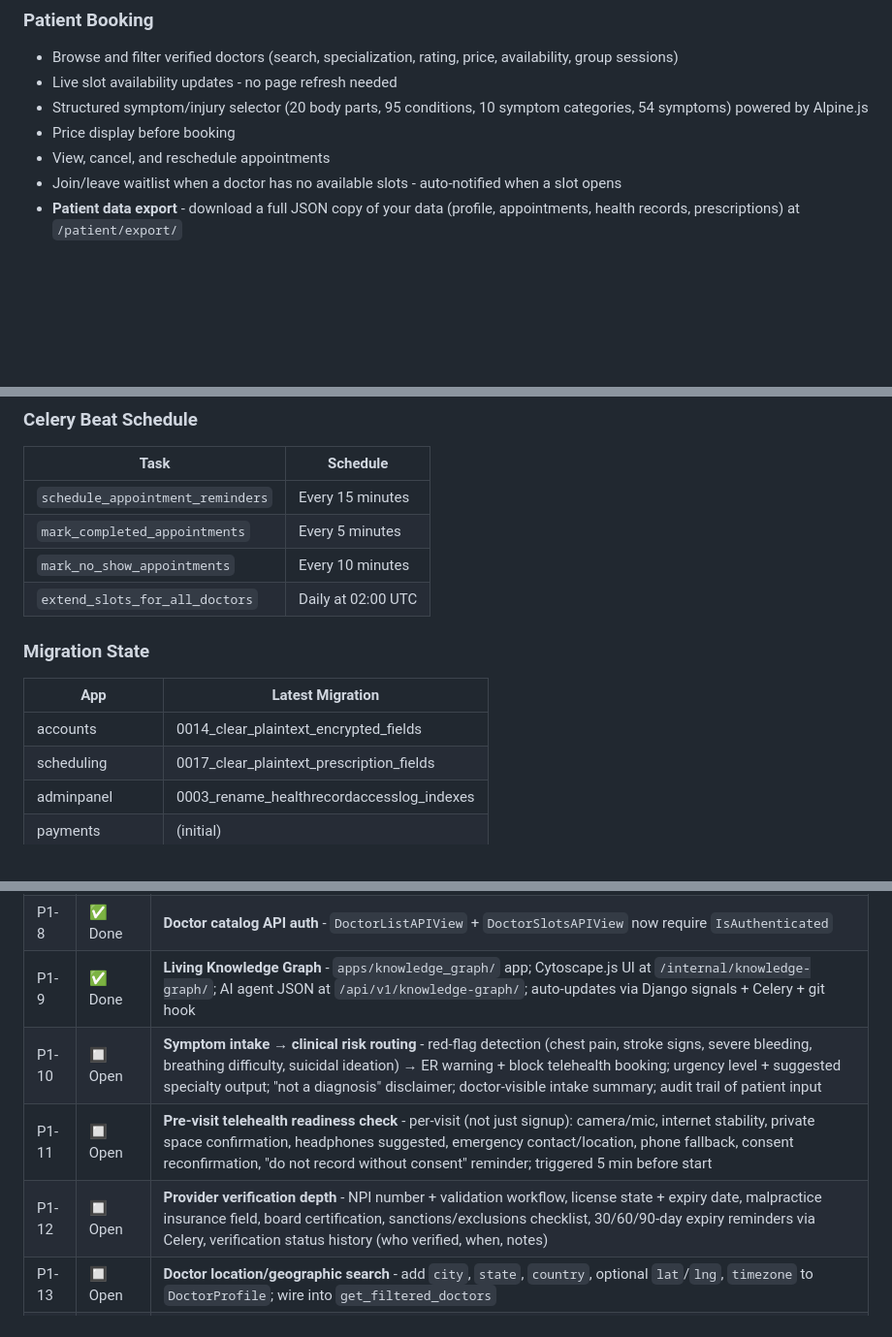
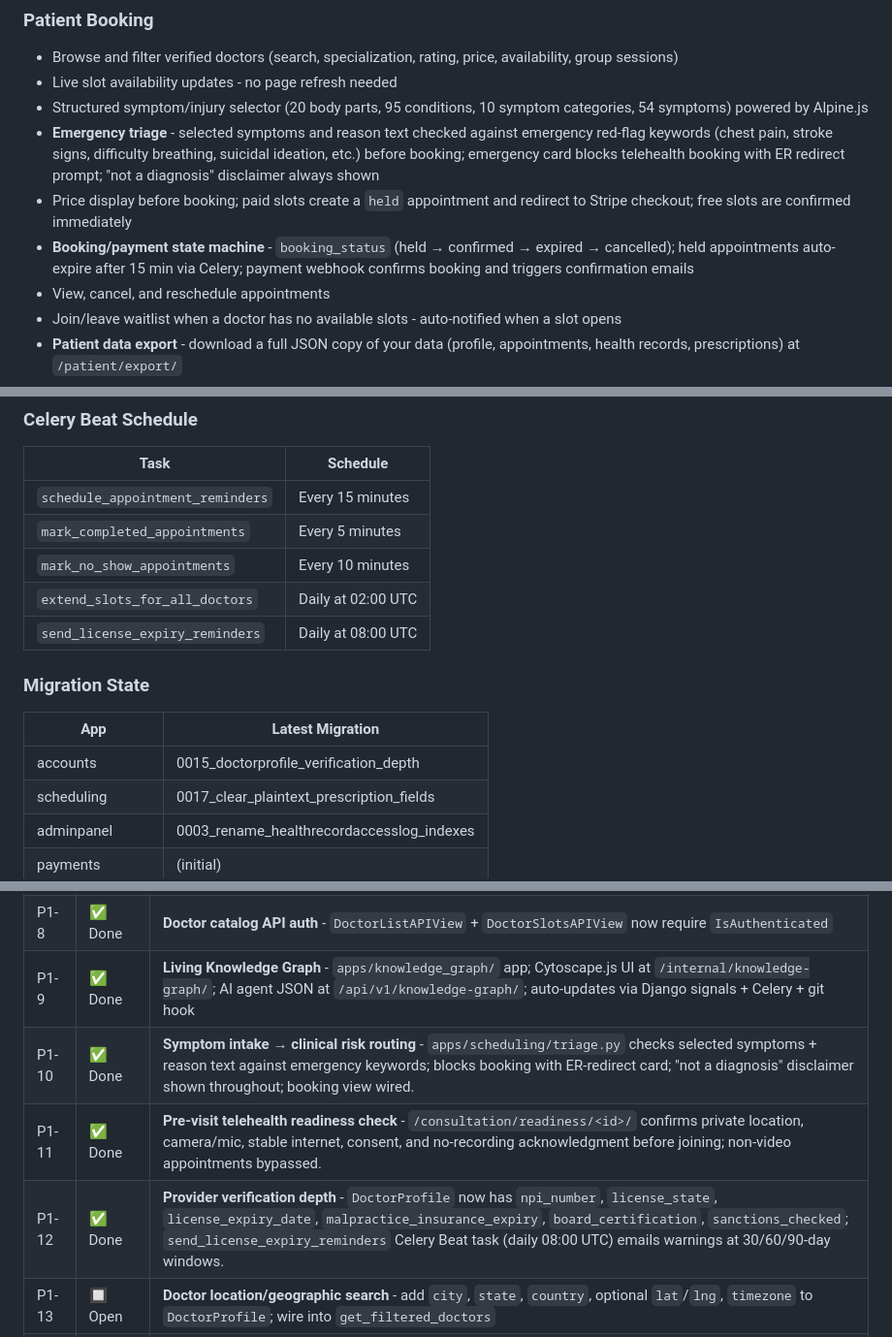
Before and after one commit to Ojaswi03/MedConsult, a Markdown page: README.md, 3 parts joined by grey strips. Shown at 97% size. Rendered like a GitHub page; blank space fills up the shorter version.

```diff
--- a/README.md
+++ b/README.md
@@ -31,7 +31,9 @@ A Django 4.2 LTS telehealth platform connecting patients with verified doctors t
 - Browse and filter verified doctors (search, specialization, rating, price, availability, group sessions)
 - Live slot availability updates - no page refresh needed
 - Structured symptom/injury selector (20 body parts, 95 conditions, 10 symptom categories, 54 symptoms) powered by Alpine.js
-- Price display before booking
+- **Emergency triage** - selected symptoms and reason text checked against emergency red-flag keywords (chest pain, stroke signs, difficulty breathing, suicidal ideation, etc.) before booking; emergency card blocks telehealth booking with ER redirect prompt; "not a diagnosis" disclaimer always shown
+- Price display before booking; paid slots create a `held` appointment and redirect to Stripe checkout; free slots are confirmed immediately
+- **Booking/payment state machine** - `booking_status` (held → confirmed → expired → cancelled); held appointments auto-expire after 15 min via Celery; payment webhook confirms booking and triggers confirmation emails
 - View, cancel, and reschedule appointments
 - Join/leave waitlist when a doctor has no available slots - auto-notified when a slot opens
 - **Patient data export** - download a full JSON copy of your data (profile, appointments, health records, prescriptions) at `/patient/export/`
@@ -635,12 +649,13 @@ base.html                   Tailwind CDN, meta, scripts
 | `mark_completed_appointments` | Every 5 minutes |
 | `mark_no_show_appointments` | Every 10 minutes |
 | `extend_slots_for_all_doctors` | Daily at 02:00 UTC |
+| `send_license_expiry_reminders` | Daily at 08:00 UTC |
 
 ### Migration State
 
 | App | Latest Migration |
 |-----|-----------------|
-| accounts | 0014_clear_plaintext_encrypted_fields |
+| accounts | 0015_doctorprofile_verification_depth |
 | scheduling | 0017_clear_plaintext_prescription_fields |
 | adminpanel | 0003_rename_healthrecordaccesslog_indexes |
 | payments | (initial) |
@@ -739,9 +754,9 @@ These are confirmed broken - not gaps or missing features, but code that silentl
 | P1-7 | ✅ Done | **`send_welcome_email_task`** - now called from `verify_email_token` after email confirmation |
 | P1-8 | ✅ Done | **Doctor catalog API auth** - `DoctorListAPIView` + `DoctorSlotsAPIView` now require `IsAuthenticated` |
 | P1-9 | ✅ Done | **Living Knowledge Graph** - `apps/knowledge_graph/` app; Cytoscape.js UI at `/internal/knowledge-graph/`; AI agent JSON at `/api/v1/knowledge-graph/`; auto-updates via Django signals + Celery + git hook |
-| P1-10 | 🔲 Open | **Symptom intake → clinical risk routing** - red-flag detection (chest pain, stroke signs, severe bleeding, breathing difficulty, suicidal ideation) → ER warning + block telehealth booking; urgency level + suggested specialty output; "not a diagnosis" disclaimer; doctor-visible intake summary; audit trail of patient input |
-| P1-11 | 🔲 Open | **Pre-visit telehealth readiness check** - per-visit (not just signup): camera/mic, internet stability, private space confirmation, headphones suggested, emergency contact/location, phone fallback, consent reconfirmation, "do not record without consent" reminder; triggered 5 min before start |
-| P1-12 | 🔲 Open | **Provider verification depth** - NPI number + validation workflow, license state + expiry date, malpractice insurance field, board certification, sanctions/exclusions checklist, 30/60/90-day expiry reminders via Celery, verification status history (who verified, when, notes) |
+| P1-10 | ✅ Done | **Symptom intake → clinical risk routing** - `apps/scheduling/triage.py` checks selected symptoms + reason text against emergency keywords; blocks booking with ER-redirect card; "not a diagnosis" disclaimer shown throughout; booking view wired. |
+| P1-11 | ✅ Done | **Pre-visit telehealth readiness check** - `/consultation/readiness/<id>/` confirms private location, camera/mic, stable internet, consent, and no-recording acknowledgment before joining; non-video appointments bypassed. |
+| P1-12 | ✅ Done | **Provider verification depth** - `DoctorProfile` now has `npi_number`, `license_state`, `license_expiry_date`, `malpractice_insurance_expiry`, `board_certification`, `sanctions_checked`; `send_license_expiry_reminders` Celery Beat task (daily 08:00 UTC) emails warnings at 30/60/90-day windows. |
 | P1-13 | 🔲 Open | **Doctor location/geographic search** - add `city`, `state`, `country`, optional `lat`/`lng`, `timezone` to `DoctorProfile`; wire into `get_filtered_doctors` |
 | P1-14 | 🔲 Open | **Insurance + price transparency** - insurance accepted field on doctor profile; estimated patient cost before booking; self-pay price display; cancellation fee preview; refund eligibility display; superbill PDF after completed appointment (ReportLab) |
 | P1-15 | 🔲 Open | **Care continuity page** - post-appointment summary: notes, prescriptions, shared files, follow-up date, billing/superbill, message link, download care packet; auto-generated when appointment → completed |
```
Also changed, not shown: other parts of README.md (+33 -21 lines).
